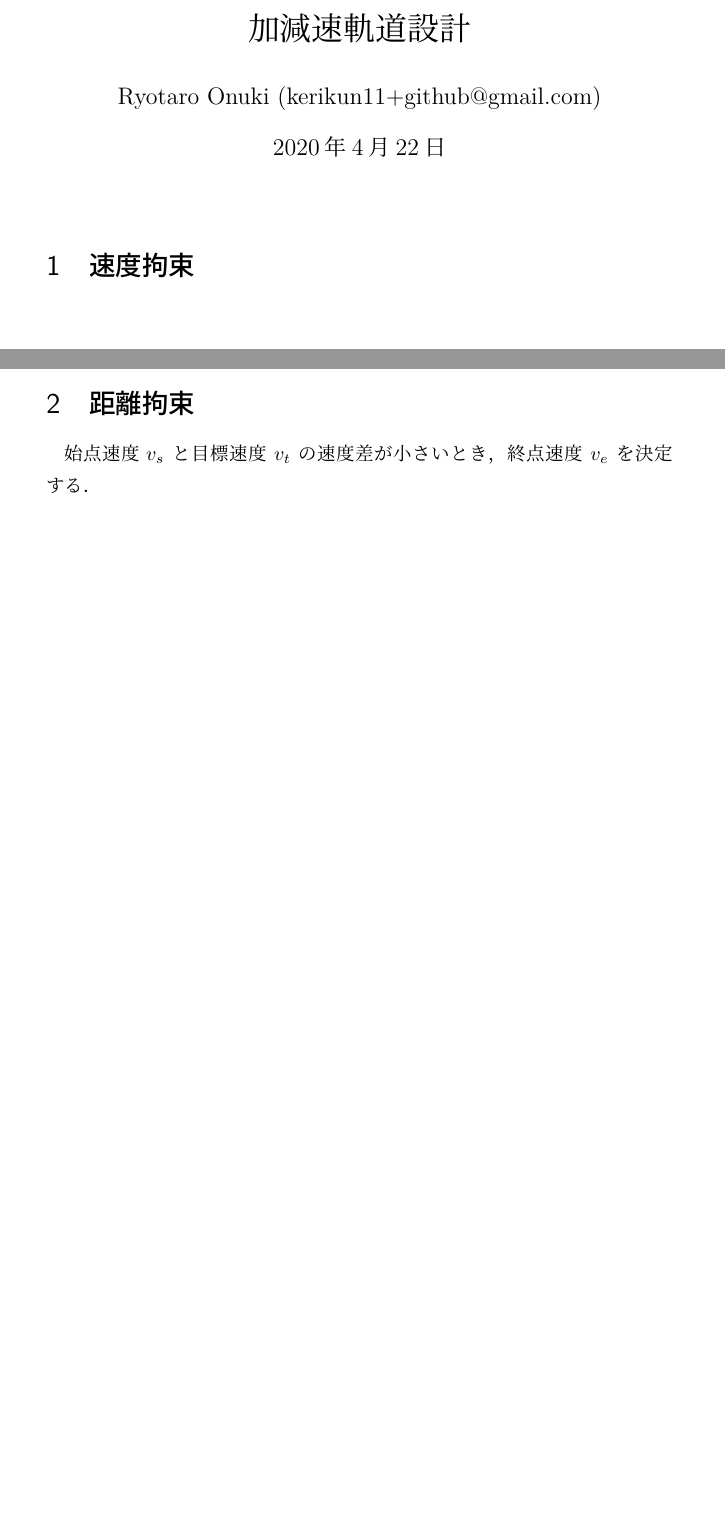
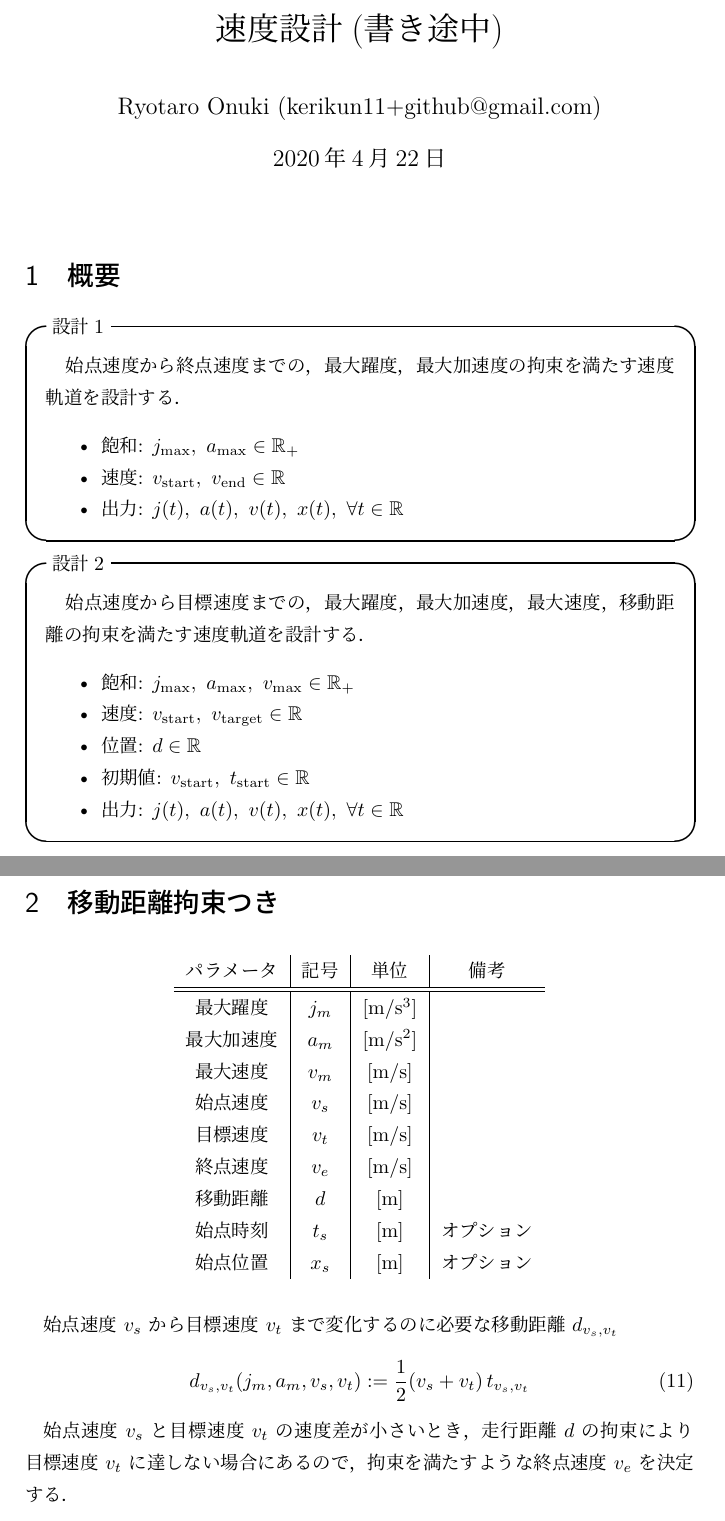
Before and after one commit to kerikun11/micromouse-control-module, a LaTeX document (latex/main.tex): two parts of pages 1 and 3 of 5 before the commit and two parts of pages 1 and 4 of 6 after it, joined at a grey line, cut at the place of the change, the shorter picture padded with empty space. Compiled offline with LuaLaTeX.

Commit message:
update tex

```diff
--- a/latex/main.tex
+++ b/latex/main.tex
@@ -1 +1,4 @@
+%%============================================================================%%
+%% author: Ryotaro Onuki (kerikun11+github@gmail.com)
+%%============================================================================%%
 \documentclass[a5paper]{ltjsarticle}
@@ -2,10 +6,12 @@
 \usepackage{amsmath}
-\title{加減速軌道設計}
+\usepackage{ascmac} % for \itembox
+\usepackage{amsfonts} % for \mathbb
+%%============================================================================%%
+\title{速度設計(書き途中)}
 \author{Ryotaro Onuki (kerikun11+github@gmail.com)}
 \date{\today}
+\pagestyle{headings}
+\setlength\fullwidth\textwidth % to fit header size
+%%============================================================================%%
 \begin{document}
 \maketitle
-
-\section{速度拘束}
-
-\begin{align}
@@ -16,3 +19,29 @@
+\section{概要}
+\begin{itembox}[l]{設計1}
+    \quad
+    始点速度から終点速度までの，
+    最大躍度，最大加速度の拘束を満たす速度軌道を設計する．
+    \begin{itemize}
+        \item 飽和: $j_{\max},~ a_{\max} \in \mathbb{R}_+$
+        \item 速度: $v_\mathrm{start},~ v_\mathrm{end} \in \mathbb{R}$
+        \item 出力: $j(t),~ a(t),~ v(t),~ x(t),~ \forall t \in \mathbb{R}$
+    \end{itemize}
+\end{itembox}
+\begin{itembox}[l]{設計2}
+    \quad
+    始点速度から目標速度までの，
+    最大躍度，最大加速度，最大速度，移動距離の拘束を満たす速度軌道を設計する．
+    \begin{itemize}
+        \item 飽和: $j_{\max},~ a_{\max},~ v_{\max} \in \mathbb{R}_+$
+        \item 速度: $v_\mathrm{start},~ v_\mathrm{target} \in \mathbb{R}$
+        \item 位置: $d \in \mathbb{R}$
+        \item 初期値: $v_\mathrm{start},~ t_\mathrm{start} \in \mathbb{R}$
+        \item 出力: $j(t),~ a(t),~ v(t),~ x(t),~ \forall t \in \mathbb{R}$
+    \end{itemize}
+\end{itembox}
+%%============================================================================%%
+\subsection{移動距離拘束なし}
+時刻 $t$ における，躍度 $j(t)$, 加速度 $a(t)$, 速度 $v(t)$, 位置 $x(t)$
 \begin{align}
     j(t)
      & :=
@@ -102,13 +137,39 @@ $$
 
-\section{距離拘束}
-始点速度$v_s$ と目標速度 $v_t$ の速度差が小さいとき，
-終点速度 $v_e$ を決定する．
-$$
+\clearpage
+%%============================================================================%%
+\section{移動距離拘束つき}
+\begin{table}[htbp]
+    \centering
+    \begin{tabular}{c|c|c|c}
+        パラメータ & 記号  & 単位        & 備考       \\ \hline\hline
+        最大躍度   & $j_m$ & [m/s${}^3$] &            \\
+        最大加速度 & $a_m$ & [m/s${}^2$] &            \\
+        最大速度   & $v_m$ & [m/s]       &            \\
+        始点速度   & $v_s$ & [m/s]       &            \\
+        目標速度   & $v_t$ & [m/s]       &            \\
+        終点速度   & $v_e$ & [m/s]       &            \\
+        移動距離   & $d$   & [m]         &            \\
+        始点時刻   & $t_s$ & [m]         & オプション \\
+        始点位置   & $x_s$ & [m]         & オプション \\
+    \end{tabular}
+\end{table}
+
+始点速度 $v_s$ から目標速度 $v_t$ まで変化するのに必要な移動距離 $d_{v_s,v_t}$
+\begin{align}
+    d_{v_s,v_t}(j_m,a_m,v_s,v_t)
+    := \frac{1}{2}(v_s+v_t) \, t_{v_s,v_t}
+\end{align}
+
+始点速度 $v_s$ と目標速度 $v_t$ の速度差が小さいとき，
+走行距離 $d$ の拘束により
+目標速度 $v_t$ に達しない場合にあるので，
+拘束を満たすような終点速度 $v_e$ を決定する．
+\begin{align}
     v_e(j_m, a_m, v_s, v_t, d) :=
     \left\{\begin{array}{ll}
         v_{e1} & (d > d_{t_m=0} \mbox{\quad and \quad} v_{t_m=0} > 0)
         \\
         v_{e2} & (\mbox{otherwise})
     \end{array}\right.
-$$
+\end{align}
 ただし，
@@ -133,3 +189,4 @@ $$
     b         & :=                       \frac{a_md^2}{t_c}
     \\
     c         & :=                       \sqrt[3]{\frac{\sqrt{27b(32a^3+27b)} + 16a^3+27b}{2}}
+\end{align}
```
Also changed, not shown: latex/main.tex (45 more changed lines). Lines whose indentation alone changed are shown as unchanged.
